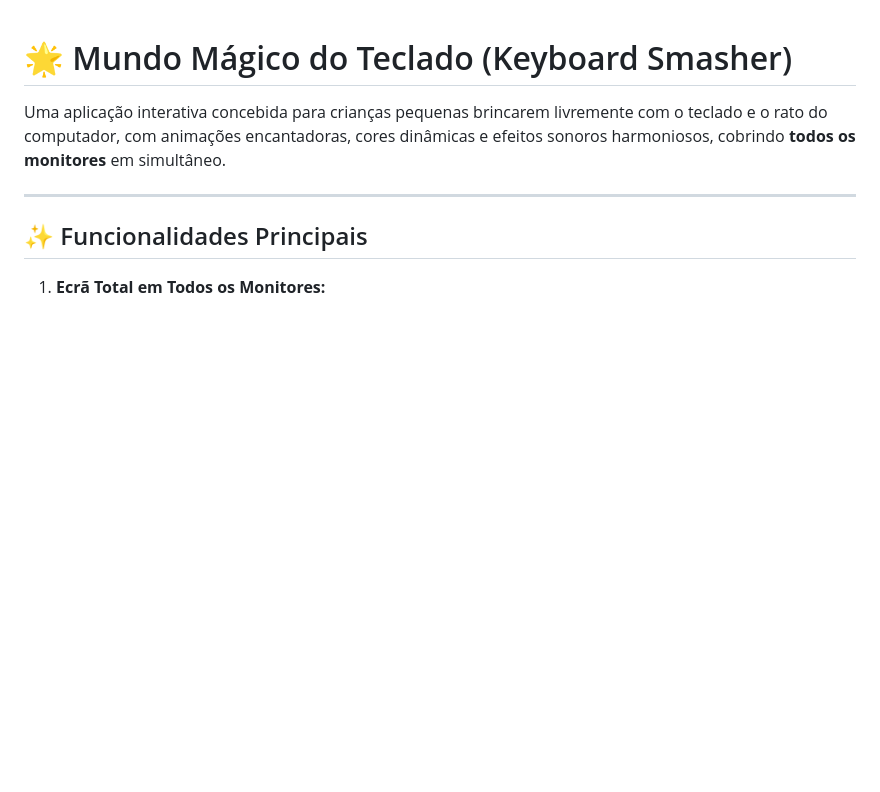
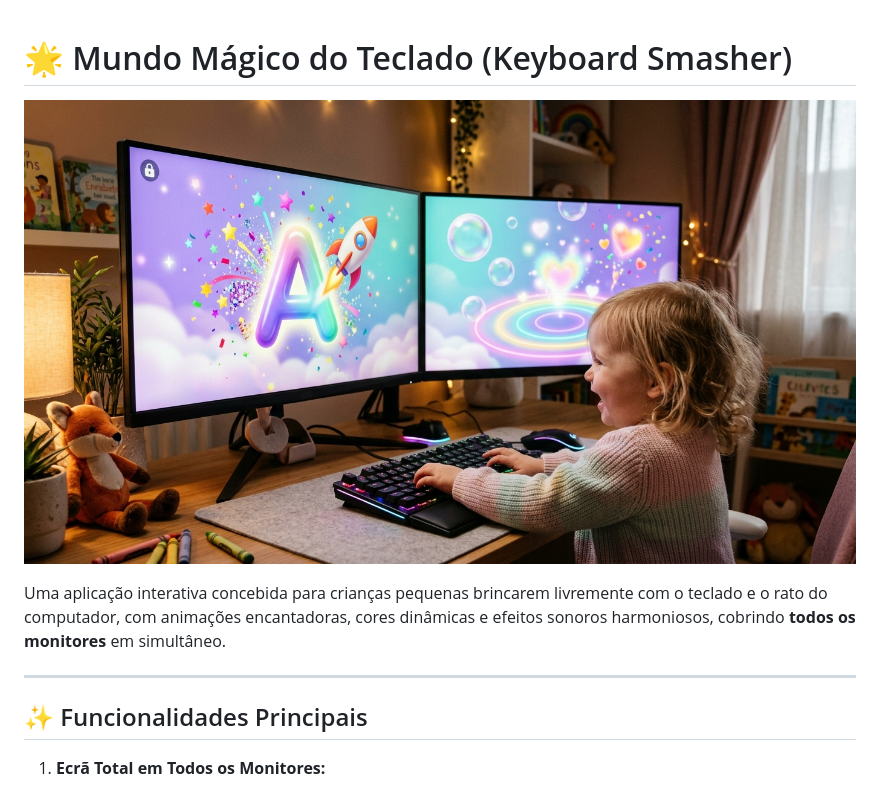
Before and after one commit to drrcastro/keyboard-smasher, a Markdown page: README.md, the part around the change. GitHub-like rendering; pictures changed too: preview.png (added); blank space fills up the shorter version.

Commit message:
Add preview banner image with dual monitors and child silhouette to README

```diff
--- a/README.md
+++ b/README.md
@@ -1,4 +1,6 @@
 # 🌟 Mundo Mágico do Teclado (Keyboard Smasher)
+
+![Mundo Mágico do Teclado](preview.png)
 
 Uma aplicação interativa concebida para crianças pequenas brincarem livremente com o teclado e o rato do computador, com animações encantadoras, cores dinâmicas e efeitos sonoros harmoniosos, cobrindo **todos os monitores** em simultâneo.
 
```
